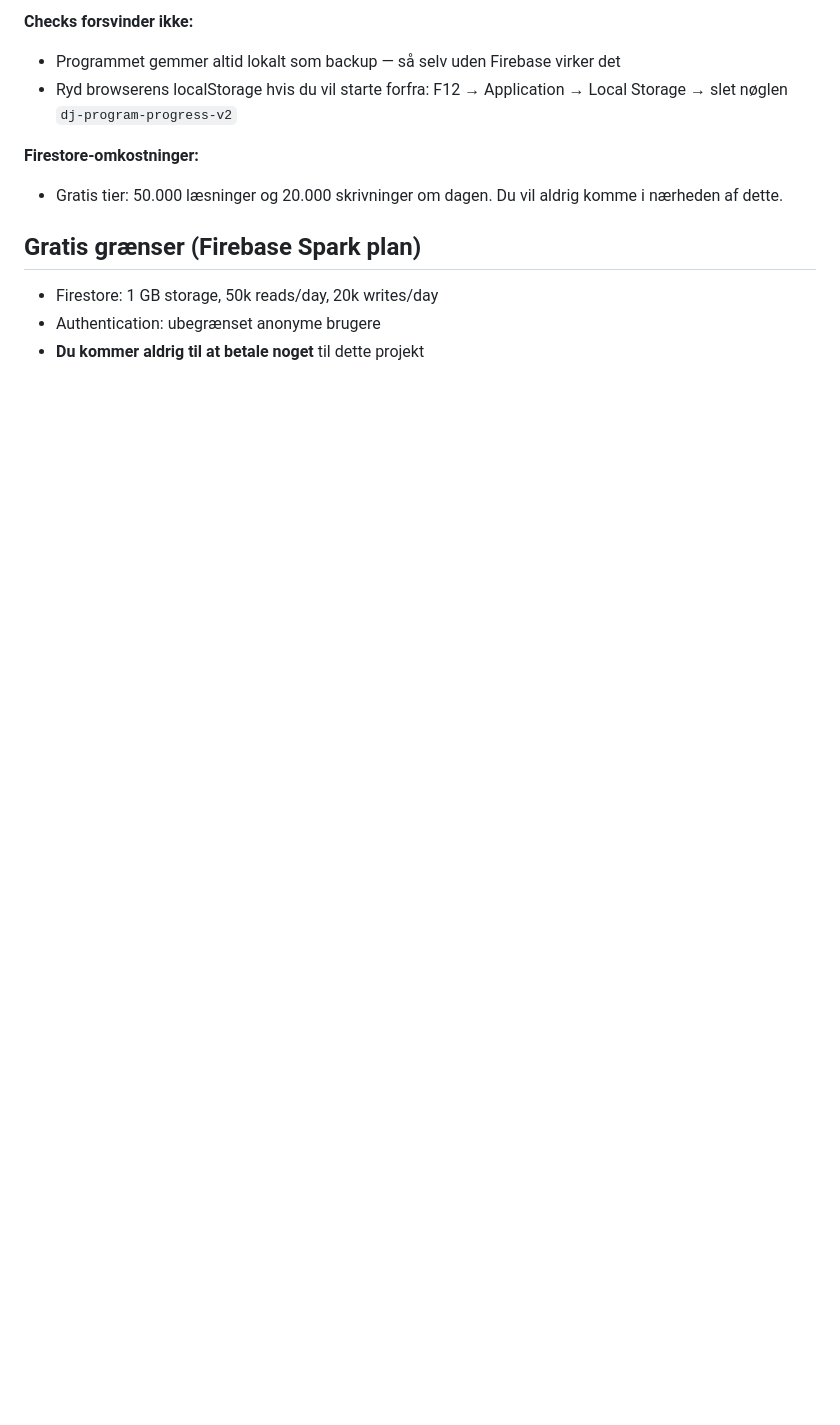
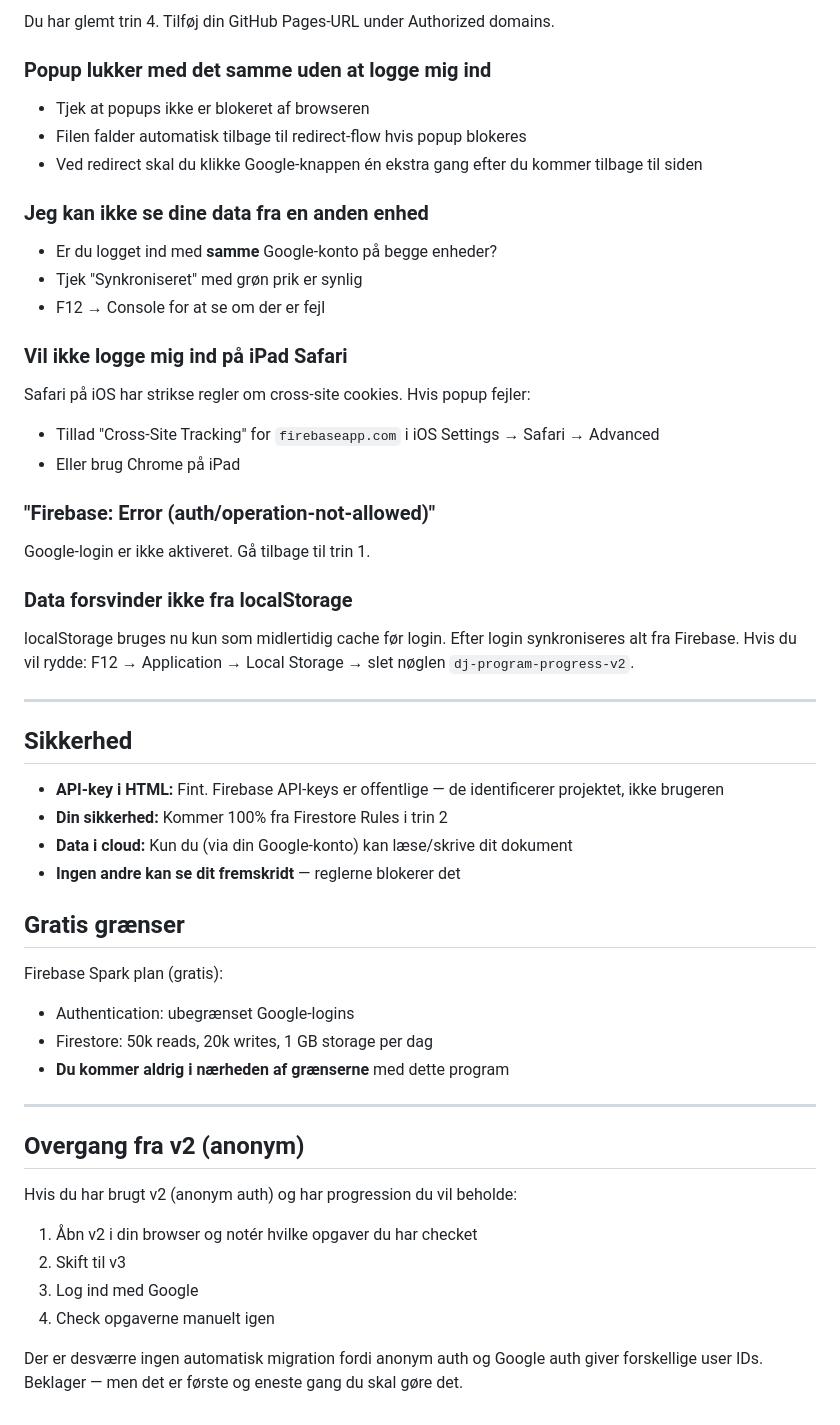
Before and after one commit to larsmoller-lamc/dj-program, a Markdown page: README.md, the part around one of its changes. GitHub-like rendering; blank space fills up the shorter version.

```diff
--- a/README.md
+++ b/README.md
@@ -150,13 +107,57 @@ Du har to muligheder:
 
-**Checks forsvinder ikke:**
-- Programmet gemmer altid lokalt som backup — så selv uden Firebase virker det
-- Ryd browserens localStorage hvis du vil starte forfra: F12 → Application → Local Storage → slet nøglen `dj-program-progress-v2`
+Du har glemt trin 4. Tilføj din GitHub Pages-URL under Authorized domains.
 
-**Firestore-omkostninger:**
-- Gratis tier: 50.000 læsninger og 20.000 skrivninger om dagen. Du vil aldrig komme i nærheden af dette.
+### Popup lukker med det samme uden at logge mig ind
 
-## Gratis grænser (Firebase Spark plan)
+- Tjek at popups ikke er blokeret af browseren
+- Filen falder automatisk tilbage til redirect-flow hvis popup blokeres
+- Ved redirect skal du klikke Google-knappen én ekstra gang efter du kommer tilbage til siden
 
-- Firestore: 1 GB storage, 50k reads/day, 20k writes/day
-- Authentication: ubegrænset anonyme brugere
-- **Du kommer aldrig til at betale noget** til dette projekt
+### Jeg kan ikke se dine data fra en anden enhed
+
+- Er du logget ind med **samme** Google-konto på begge enheder?
+- Tjek "Synkroniseret" med grøn prik er synlig
+- F12 → Console for at se om der er fejl
+
+### Vil ikke logge mig ind på iPad Safari
+
+Safari på iOS har strikse regler om cross-site cookies. Hvis popup fejler:
+- Tillad "Cross-Site Tracking" for `firebaseapp.com` i iOS Settings → Safari → Advanced
+- Eller brug Chrome på iPad
+
+### "Firebase: Error (auth/operation-not-allowed)"
+
+Google-login er ikke aktiveret. Gå tilbage til trin 1.
+
+### Data forsvinder ikke fra localStorage
+
+localStorage bruges nu kun som midlertidig cache før login. Efter login synkroniseres alt fra Firebase. Hvis du vil rydde: F12 → Application → Local Storage → slet nøglen `dj-program-progress-v2`.
+
+---
+
+## Sikkerhed
+
+- **API-key i HTML:** Fint. Firebase API-keys er offentlige — de identificerer projektet, ikke brugeren
+- **Din sikkerhed:** Kommer 100% fra Firestore Rules i trin 2
+- **Data i cloud:** Kun du (via din Google-konto) kan læse/skrive dit dokument
+- **Ingen andre kan se dit fremskridt** — reglerne blokerer det
+
+## Gratis grænser
+
+Firebase Spark plan (gratis):
+- Authentication: ubegrænset Google-logins
+- Firestore: 50k reads, 20k writes, 1 GB storage per dag
+- **Du kommer aldrig i nærheden af grænserne** med dette program
+
+---
+
+## Overgang fra v2 (anonym)
+
+Hvis du har brugt v2 (anonym auth) og har progression du vil beholde:
+
+1. Åbn v2 i din browser og notér hvilke opgaver du har checket
+2. Skift til v3
+3. Log ind med Google
+4. Check opgaverne manuelt igen
+
+Der er desværre ingen automatisk migration fordi anonym auth og Google auth giver forskellige user IDs. Beklager — men det er første og eneste gang du skal gøre det.
```
Also changed, not shown: other parts of README.md (+62 -105 lines).
